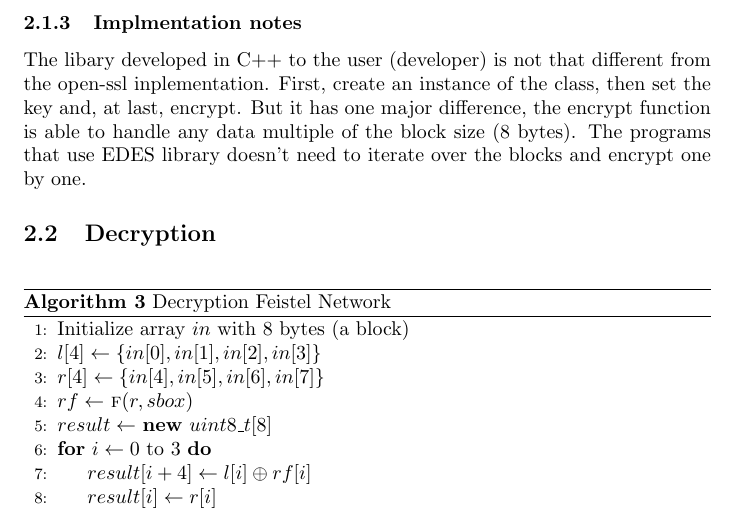
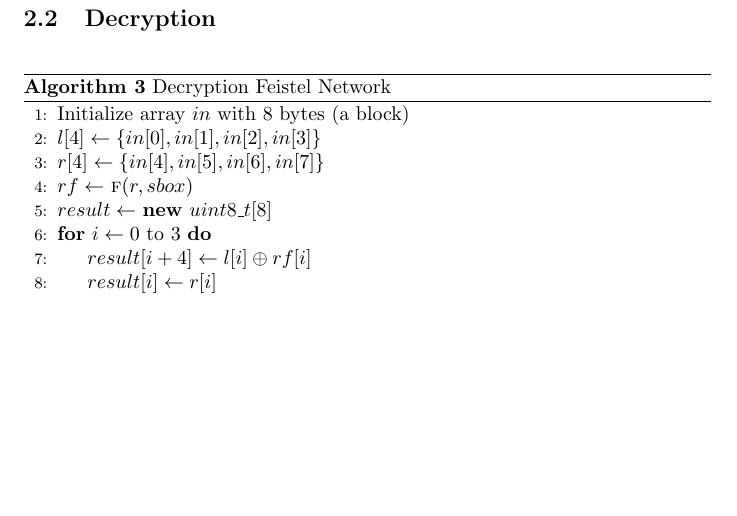
Before and after one commit to diogoftm/CA_E_DES, a LaTeX document (report/report.tex): part of page 5 of 9, cut at the place of the change, the shorter picture padded with empty space. Compiled offline with pdfLaTeX.

Commit message:
Removed report section

```diff
--- a/report/report.tex
+++ b/report/report.tex
@@ -131,12 +131,6 @@ This function recieves a block of 32 bits and the S-Box to used. The most signif
 the result of the S-Box for the less significant byte. For the next byte (2nd most significant) in the
 output is the result of the S-Box for an input with the sum modulo 256 of the two input bytes in the higher memory addresses.
 This process goes on for the 4 bytes. See the algorithm above for a more implementation-like algorithm representation.
-
-\subsubsection{Implmentation notes}
-The libary developed in C++ to the user (developer) is not that different from the open-ssl inplementation.
-First, create an instance of the class, then set the key and, at last, encrypt. But it has one major difference,
-the encrypt function is able to handle any data multiple of the block size (8 bytes).
-The programs that use EDES library doesn't need to iterate over the blocks and encrypt one by one.
 
 \subsection{Decryption}
 
```
